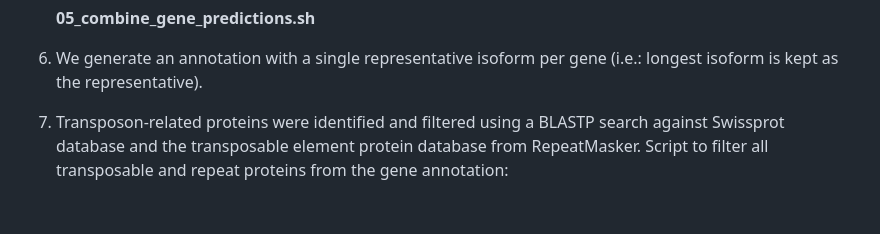
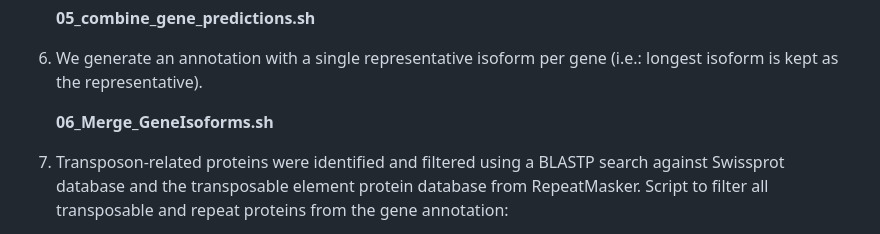
Before and after one commit to schraderL/GAGA, a Markdown page: Scripts/03_Gene_annotation/README.md, the part around the change. GitHub-like rendering; blank space fills up the shorter version.

```diff
--- a/Scripts/03_Gene_annotation/README.md
+++ b/Scripts/03_Gene_annotation/README.md
@@ -29,6 +29,7 @@ General genome annotation was conducted by combining gene annotation from severa
 
 6. We generate an annotation with a single representative isoform per gene (i.e.: longest isoform is kept as the representative).
 
+	**06_Merge_GeneIsoforms.sh**
 
 7. Transposon-related proteins were identified and filtered using a BLASTP search against Swissprot database and the transposable element protein database from RepeatMasker. Script to filter all transposable and repeat proteins from the gene annotation:
 
```
